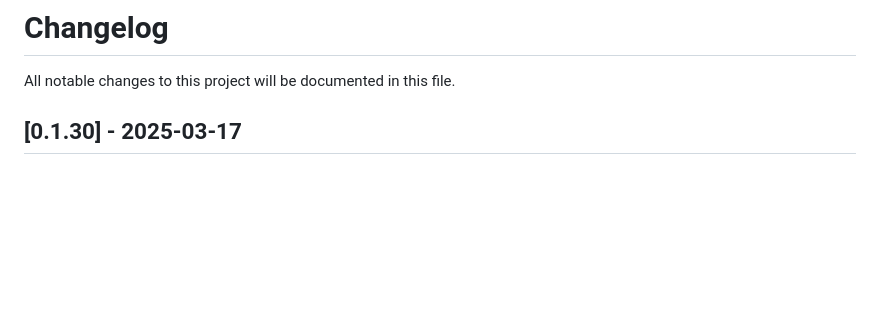
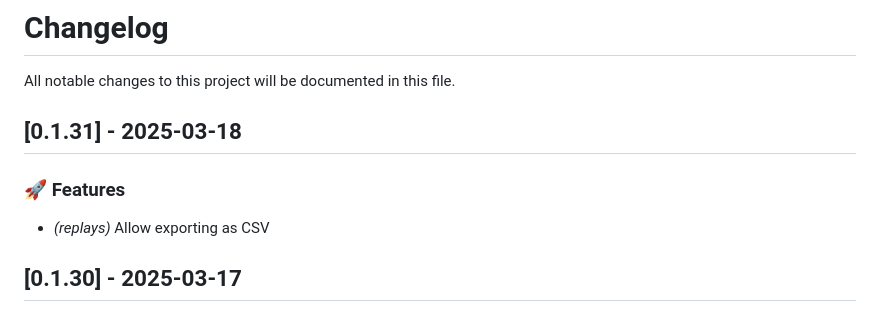
Before and after one commit to landaire/wows-toolkit, a Markdown page: CHANGELOG.md, the part around the change. Drawn GitHub-style; blank space fills up the shorter version.

Commit message:
update changelog

```diff
--- a/CHANGELOG.md
+++ b/CHANGELOG.md
@@ -1,6 +1,12 @@
 # Changelog
 
 All notable changes to this project will be documented in this file.
+
+## [0.1.31] - 2025-03-18
+
+### 🚀 Features
+
+- *(replays)* Allow exporting as CSV
 
 ## [0.1.30] - 2025-03-17
 
```
